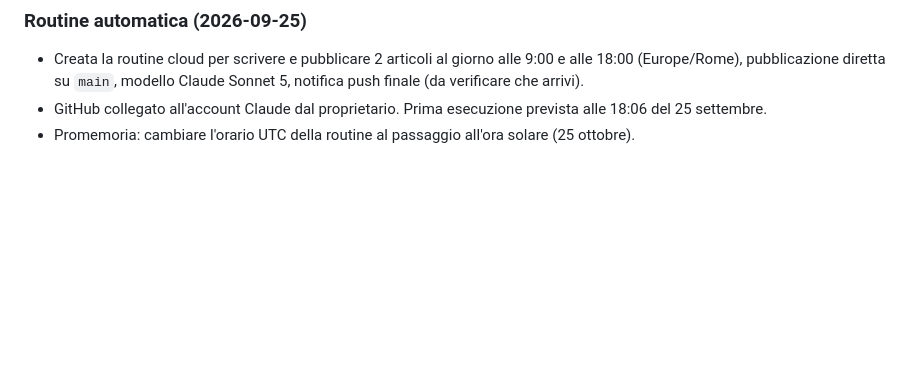
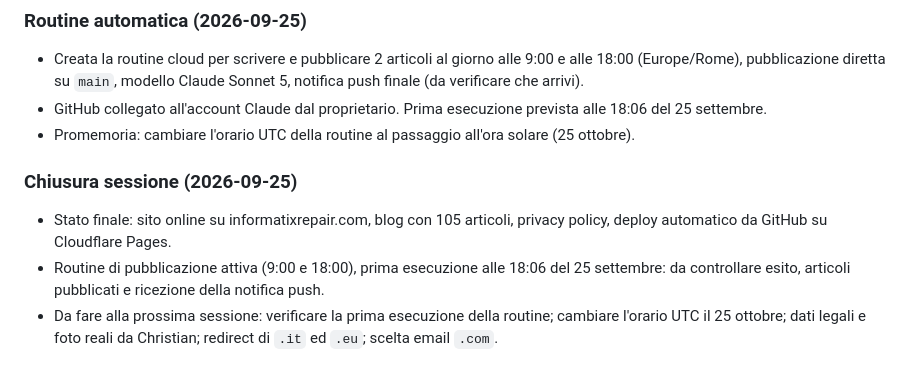
Before and after one commit to Marctie/informatix-repair, a Markdown page: docs/CHATLOG.md, the part around the change. GitHub-like rendering; blank space fills up the shorter version.

Commit message:
Chatlog: chiusura sessione
Co-Authored-By: Claude Sonnet 5 <noreply@anthropic.com>

```diff
--- a/docs/CHATLOG.md
+++ b/docs/CHATLOG.md
@@ -146,3 +146,8 @@ Registro delle sessioni di lavoro: cosa è stato **aggiunto**, **modificato** e
 - Creata la routine cloud per scrivere e pubblicare 2 articoli al giorno alle 9:00 e alle 18:00 (Europe/Rome), pubblicazione diretta su `main`, modello Claude Sonnet 5, notifica push finale (da verificare che arrivi).
 - GitHub collegato all'account Claude dal proprietario. Prima esecuzione prevista alle 18:06 del 25 settembre.
 - Promemoria: cambiare l'orario UTC della routine al passaggio all'ora solare (25 ottobre).
+
+### Chiusura sessione (2026-09-25)
+- Stato finale: sito online su informatixrepair.com, blog con 105 articoli, privacy policy, deploy automatico da GitHub su Cloudflare Pages.
+- Routine di pubblicazione attiva (9:00 e 18:00), prima esecuzione alle 18:06 del 25 settembre: da controllare esito, articoli pubblicati e ricezione della notifica push.
+- Da fare alla prossima sessione: verificare la prima esecuzione della routine; cambiare l'orario UTC il 25 ottobre; dati legali e foto reali da Christian; redirect di `.it` ed `.eu`; scelta email `.com`.
```
